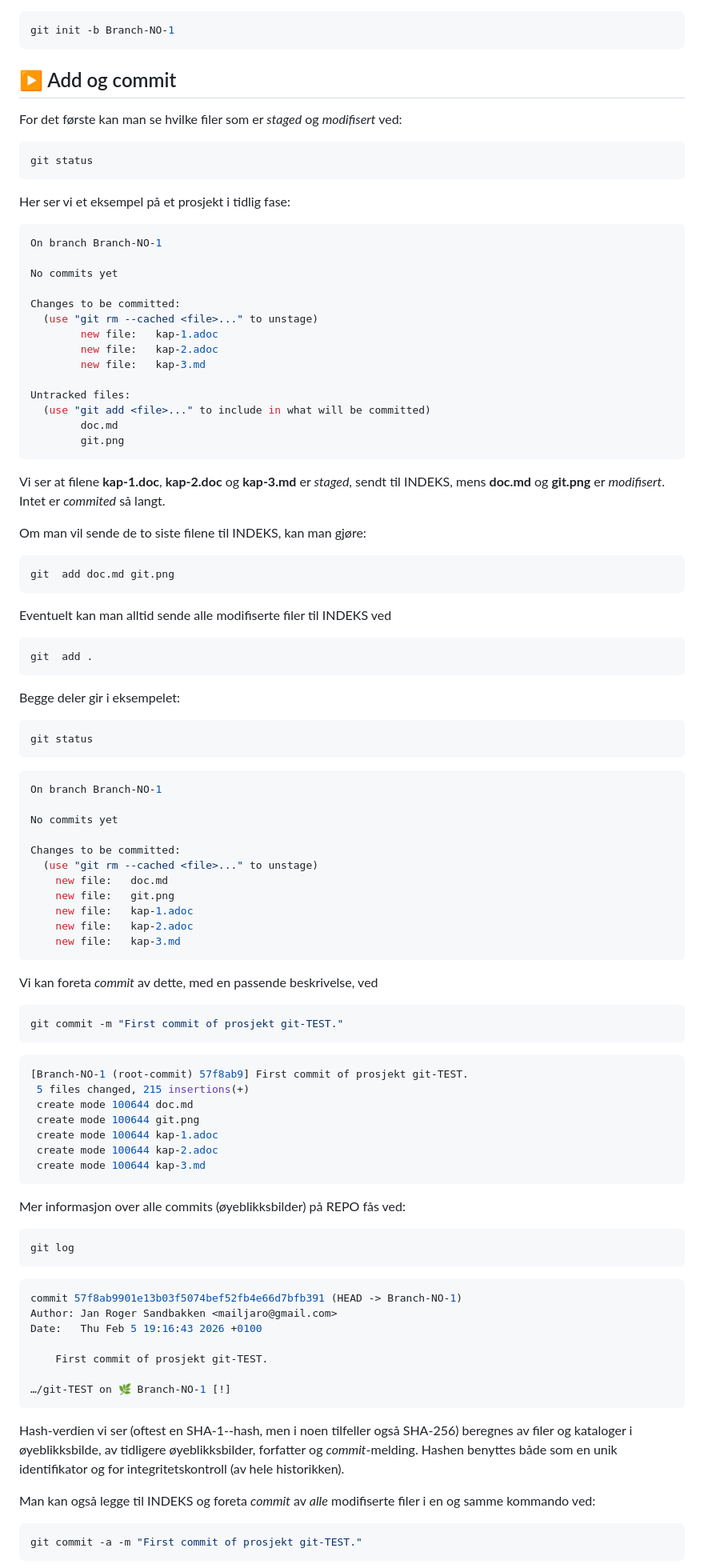
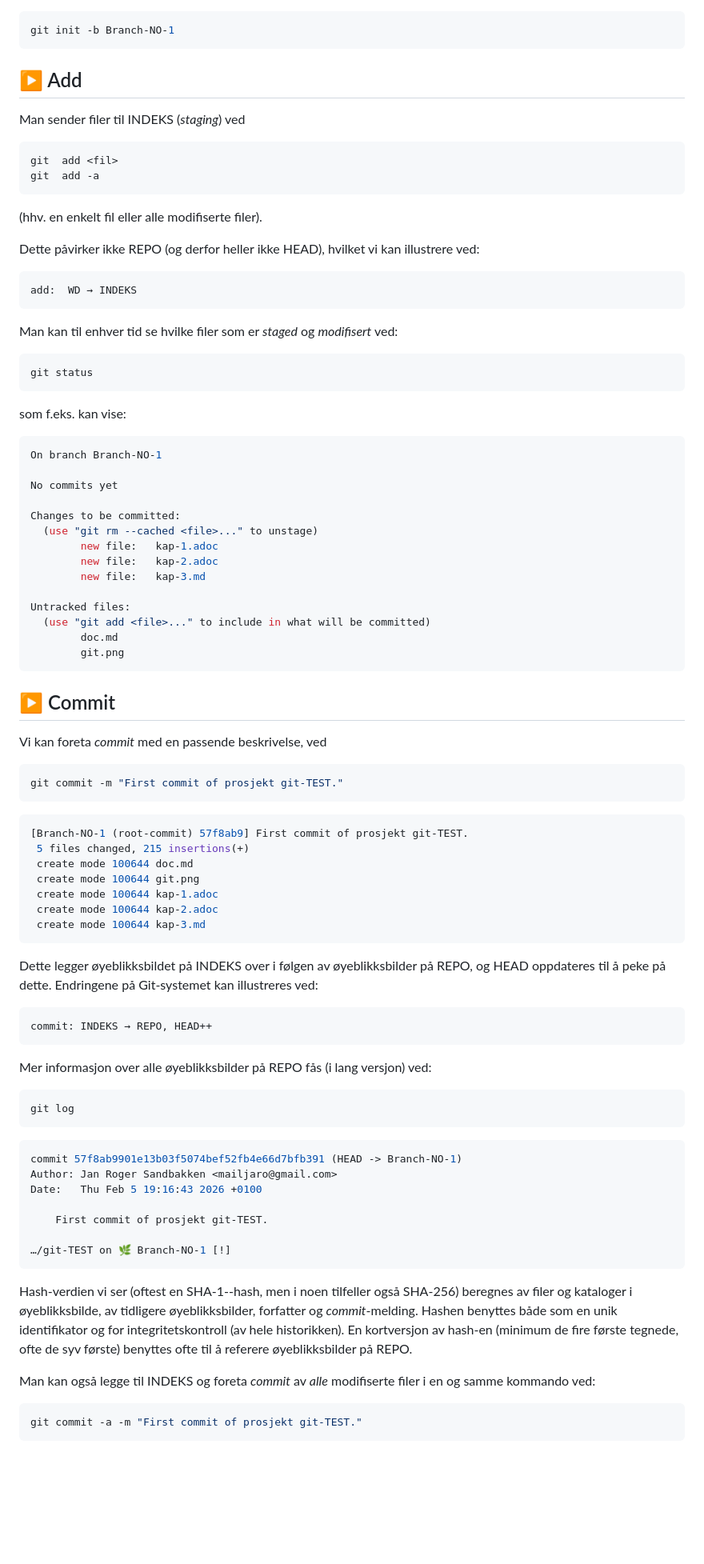
Before and after one commit to mailjaro/Git-documentation, a Markdown page: git.md, the part around one of its changes. Shown at 80% size. Rendered like a GitHub page; blank space fills up the shorter version.

````diff
--- a/git.md
+++ b/git.md
@@ -56,15 +56,29 @@ git init -b Branch-NO-1
 ```
 
 
-## ▶️ Add og commit
+## ▶️ Add
 
-For det første kan man se hvilke filer som er *staged* og *modifisert* ved:
+Man sender filer til INDEKS (*staging*) ved
+
+```r
+git  add <fil>
+git  add -a
+```
+(hhv. en enkelt fil eller alle modifiserte filer).
+
+Dette påvirker ikke REPO (og derfor heller ikke HEAD), hvilket vi kan illustrere ved:
+
+```yaml
+add:  WD → INDEKS
+```
+
+Man kan til enhver tid se hvilke filer som er *staged* og *modifisert* ved:
 
 ```nginx
 git status
 ```
 
-Her ser vi et eksempel på et prosjekt i tidlig fase:
+som f.eks. kan vise:
 
 ```yaml
 On branch Branch-NO-1
@@ -83,46 +97,14 @@ Untracked files:
         git.png
 ```
 
-Vi ser at filene **kap-1.doc**, **kap-2.doc** og **kap-3.md** er *staged*, sendt til INDEKS, mens **doc.md** og **git.png** er *modifisert*. Intet er *commited* så langt.
 
-Om man vil sende de to siste filene til INDEKS, kan man gjøre:
+## ▶️ Commit
 
-```nginx
-git  add doc.md git.png
-```
-
-Eventuelt kan man alltid sende alle modifiserte filer til INDEKS ved
-
-```nginx
-git  add .
-```
-
-Begge deler gir i eksempelet:
-
-```nginx
-git status
-```
-
-```yaml
-On branch Branch-NO-1
-
-No commits yet
-
-Changes to be committed:
-  (use "git rm --cached <file>..." to unstage)
-	new file:   doc.md
-	new file:   git.png
-	new file:   kap-1.adoc
-	new file:   kap-2.adoc
-	new file:   kap-3.md
-```
-
-Vi kan foreta *commit* av dette, med en passende beskrivelse, ved
+Vi kan foreta *commit* med en passende beskrivelse, ved
 
 ```bash
 git commit -m "First commit of prosjekt git-TEST."
 ```
-
 
 ```yaml
 [Branch-NO-1 (root-commit) 57f8ab9] First commit of prosjekt git-TEST.
@@ -134,7 +116,13 @@ git commit -m "First commit of prosjekt git-TEST."
  create mode 100644 kap-3.md
  ```
 
-Mer informasjon over alle commits (øyeblikksbilder) på REPO fås ved:
+Dette legger øyeblikksbildet på INDEKS over i følgen av øyeblikksbilder på REPO, og HEAD oppdateres til å peke på dette. Endringene på Git-systemet kan illustreres ved:
+
+```yaml
+commit: INDEKS → REPO, HEAD++
+```
+
+Mer informasjon over alle øyeblikksbilder på REPO fås (i lang versjon) ved:
 
 ```nginx
 git log
@@ -150,7 +138,7 @@ Date:   Thu Feb 5 19:16:43 2026 +0100
 …/git-TEST on 🌿 Branch-NO-1 [!]
 ```
 
-Hash-verdien vi ser (oftest en SHA-1--hash, men i noen tilfeller også SHA-256) beregnes av filer og kataloger i øyeblikksbilde, av tidligere øyeblikksbilder, forfatter og *commit*-melding. Hashen benyttes både som en unik identifikator og for integritetskontroll (av hele historikken).
+Hash-verdien vi ser (oftest en SHA-1--hash, men i noen tilfeller også SHA-256) beregnes av filer og kataloger i øyeblikksbilde, av tidligere øyeblikksbilder, forfatter og *commit*-melding. Hashen benyttes både som en unik identifikator og for integritetskontroll (av hele historikken). En kortversjon av hash-en (minimum de fire første tegnede, ofte de syv første) benyttes ofte til å referere øyeblikksbilder på REPO.
 
 Man kan også legge til INDEKS og foreta *commit* av *alle* modifiserte filer i en og samme kommando ved:
 
````
Also changed, not shown: other parts of git.md (+29 -36 lines).
